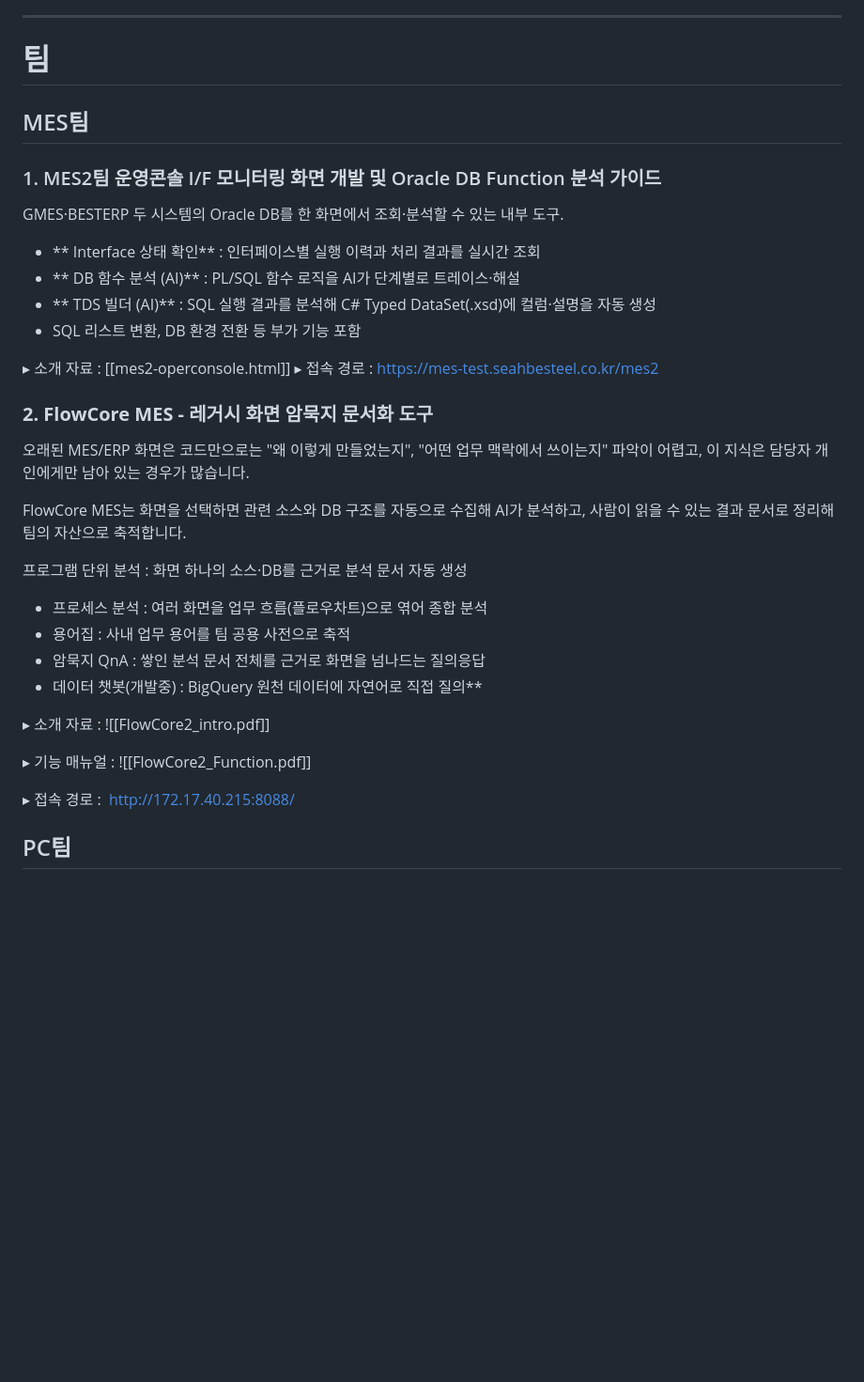
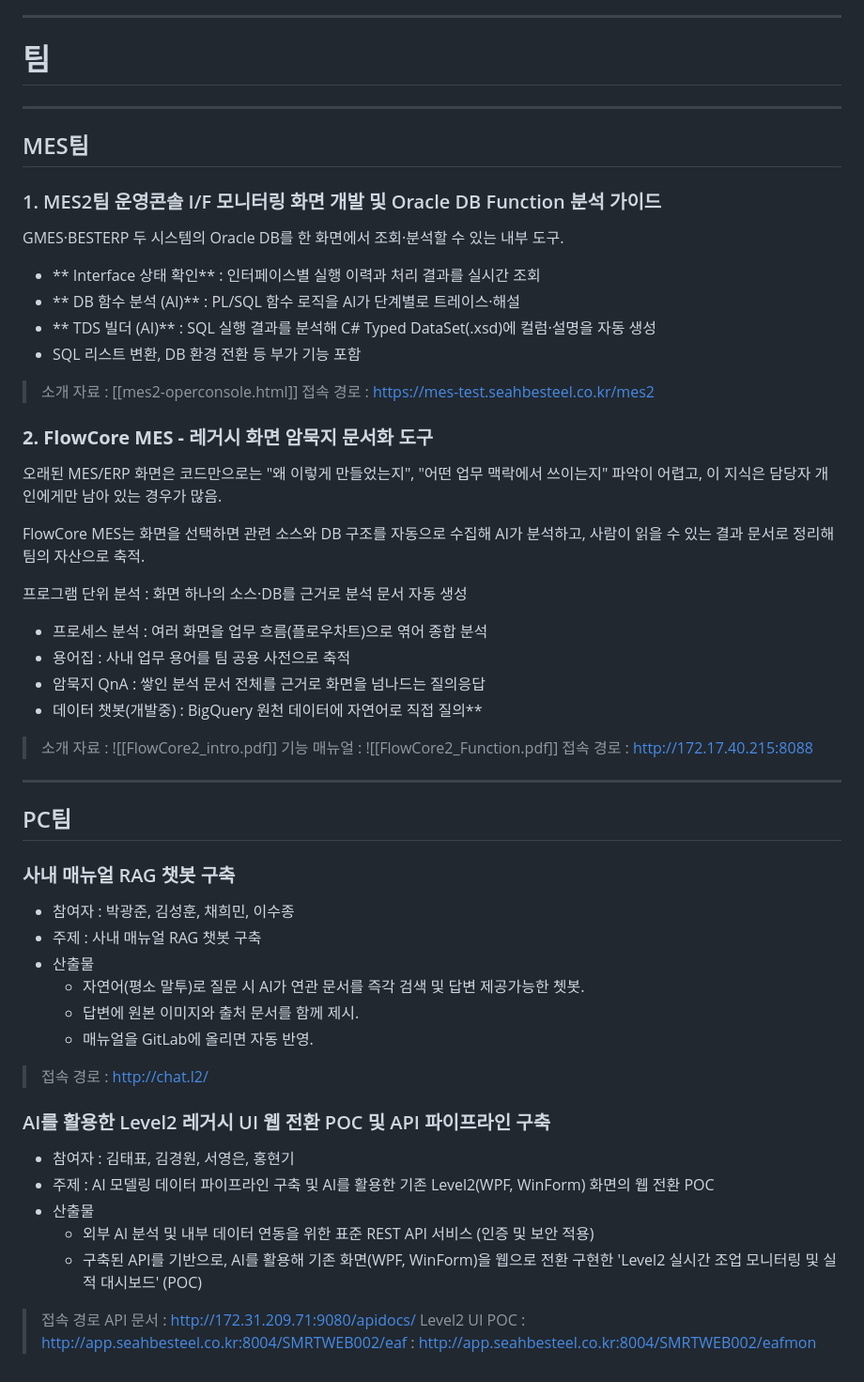
Before and after one commit to h-hengki/h-hengki.github.io, a Markdown page: content/보고서초안/AI 방향성 논의 (2026年).md, the part around the change. Shown at 94% size. Rendered like a GitHub page; blank space fills up the shorter version.

Commit message:
vault backup: 2026-09-14 12:04:12

```diff
--- a/content/보고서초안/AI 방향성 논의 (2026年).md
+++ b/content/보고서초안/AI 방향성 논의 (2026年).md
@@ -42,6 +42,7 @@
 ***
 # 팀
 
+***
 ## MES팀
 
 ### 1. MES2팀 운영콘솔 I/F 모니터링 화면 개발 및 Oracle DB Function 분석 가이드
@@ -53,14 +54,15 @@ GMES·BESTERP 두 시스템의 Oracle DB를 한 화면에서 조회·분석할
 * ** TDS 빌더 (AI)** : SQL 실행 결과를 분석해 C# Typed DataSet(.xsd)에 컬럼·설명을 자동 생성
 * SQL 리스트 변환, DB 환경 전환 등 부가 기능 포함
 
-▸ 소개 자료 : [[mes2-operconsole.html]]
-▸ 접속 경로 : [https://mes-test.seahbesteel.co.kr/mes2](https://mes-test.seahbesteel.co.kr/mes2)
+> 소개 자료 : [[mes2-operconsole.html]]
+> 접속 경로 : https://mes-test.seahbesteel.co.kr/mes2
+
 
 ### **2. FlowCore MES - 레거시 화면 암묵지 문서화 도구**
 
-오래된 MES/ERP 화면은 코드만으로는 "왜 이렇게 만들었는지", "어떤 업무 맥락에서 쓰이는지" 파악이 어렵고, 이 지식은 담당자 개인에게만 남아 있는 경우가 많습니다.
+오래된 MES/ERP 화면은 코드만으로는 "왜 이렇게 만들었는지", "어떤 업무 맥락에서 쓰이는지" 파악이 어렵고, 이 지식은 담당자 개인에게만 남아 있는 경우가 많음.
 
-FlowCore MES는 화면을 선택하면 관련 소스와 DB 구조를 자동으로 수집해 AI가 분석하고, 사람이 읽을 수 있는 결과 문서로 정리해 팀의 자산으로 축적합니다.
+FlowCore MES는 화면을 선택하면 관련 소스와 DB 구조를 자동으로 수집해 AI가 분석하고, 사람이 읽을 수 있는 결과 문서로 정리해 팀의 자산으로 축적.
 
 프로그램 단위 분석 : 화면 하나의 소스·DB를 근거로 분석 문서 자동 생성
 - 프로세스 분석 : 여러 화면을 업무 흐름(플로우차트)으로 엮어 종합 분석
@@ -68,12 +70,35 @@ FlowCore MES는 화면을 선택하면 관련 소스와 DB 구조를 자동으
 - 암묵지 QnA : 쌓인 분석 문서 전체를 근거로 화면을 넘나드는 질의응답
 - 데이터 챗봇(개발중) : BigQuery 원천 데이터에 자연어로 직접 질의**
 
-▸ 소개 자료 : ![[FlowCore2_intro.pdf]]
-
-▸ 기능 매뉴얼 : ![[FlowCore2_Function.pdf]]
-
-▸ 접속 경로 :
-<a href="http://172.17.40.215:8088/" target="_blank">http://172.17.40.215:8088/</a>
+> 소개 자료 : ![[FlowCore2_intro.pdf]]
+> 기능 매뉴얼 : ![[FlowCore2_Function.pdf]]
+> 접속 경로 : http://172.17.40.215:8088
 
 
+
+***
 ## PC팀
+
+### 사내 매뉴얼 RAG 챗봇 구축
+- 참여자 : 박광준, 김성훈, 채희민, 이수종
+- 주제 : 사내 매뉴얼 RAG 챗봇 구축
+- 산출물
+	- 자연어(평소 말투)로 질문 시 AI가 연관 문서를 즉각 검색 및 답변 제공가능한 쳇봇.
+	- 답변에 원본 이미지와 출처 문서를 함께 제시.
+	- 매뉴얼을 GitLab에 올리면 자동 반영.
+
+> 접속 경로 : http://chat.l2/
+
+
+### AI를 활용한 Level2 레거시 UI 웹 전환 POC 및 API 파이프라인 구축
+- 참여자 : 김태표, 김경원, 서영은, 홍현기
+- 주제 : AI 모델링 데이터 파이프라인 구축 및 AI를 활용한 기존 Level2(WPF, WinForm) 화면의 웹 전환 POC
+- 산출물
+	- 외부 AI 분석 및 내부 데이터 연동을 위한 표준 REST API 서비스 (인증 및 보안 적용)
+	- 구축된 API를 기반으로, AI를 활용해 기존 화면(WPF, WinForm)을 웹으로 전환 구현한 'Level2 실시간 조업 모니터링 및 실적 대시보드' (POC)
+
+> 접속 경로
+> 	API 문서 : http://172.31.209.71:9080/apidocs/
+> 	Level2 UI POC
+> 		: http://app.seahbesteel.co.kr:8004/SMRTWEB002/eaf
+> 		: http://app.seahbesteel.co.kr:8004/SMRTWEB002/eafmon
```
